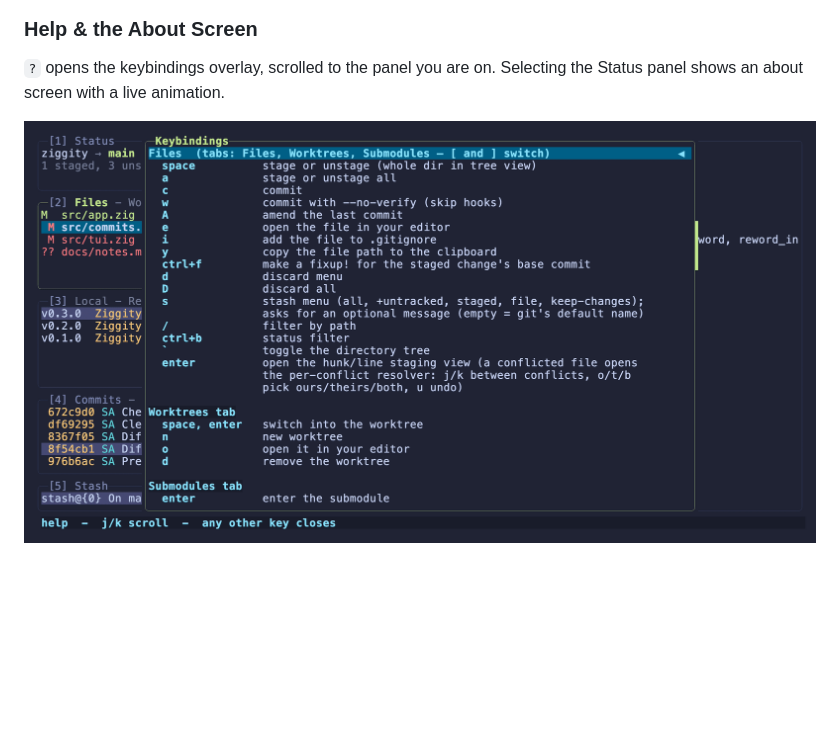
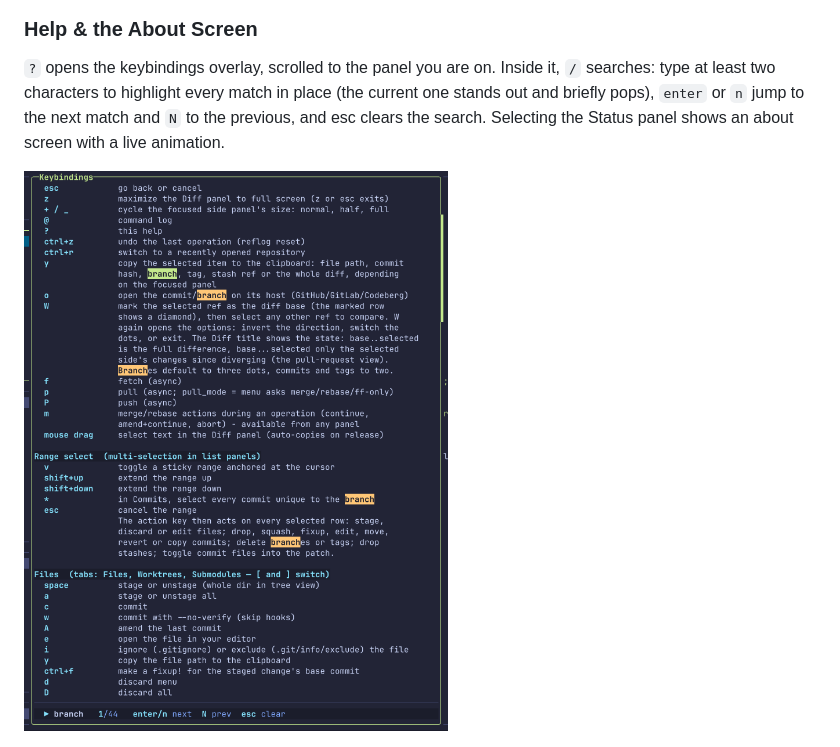
Before and after one commit to simoarpe/ziggity, a Markdown page: docs/features.md, the part around the change. GitHub-like rendering; pictures changed too: docs/screenshots/09-help.png; blank space fills up the shorter version.

```diff
--- a/docs/features.md
+++ b/docs/features.md
@@ -174,8 +174,11 @@ removes an entry.
 
 ### Help & the About Screen
 
-`?` opens the keybindings overlay, scrolled to the panel you are on.
-Selecting the Status panel shows an about screen with a live animation.
+`?` opens the keybindings overlay, scrolled to the panel you are on. Inside it,
+`/` searches: type at least two characters to highlight every match in place
+(the current one stands out and briefly pops), `enter` or `n` jump to the next
+match and `N` to the previous, and esc clears the search. Selecting the Status
+panel shows an about screen with a live animation.
 
 ![Keybindings help overlay](screenshots/09-help.png)
 
```
Also changed, not shown: README.md (+4 -3 lines).
